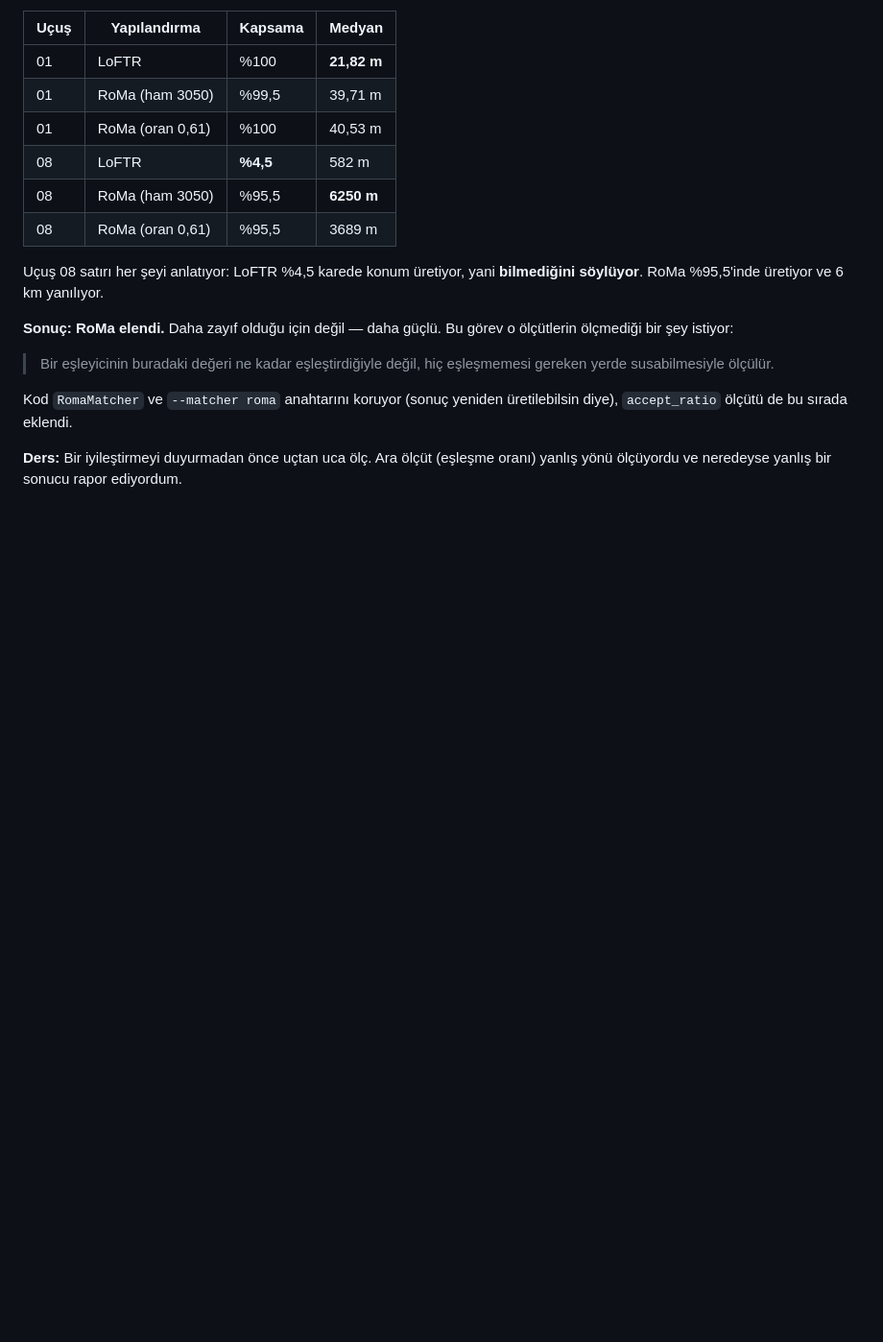
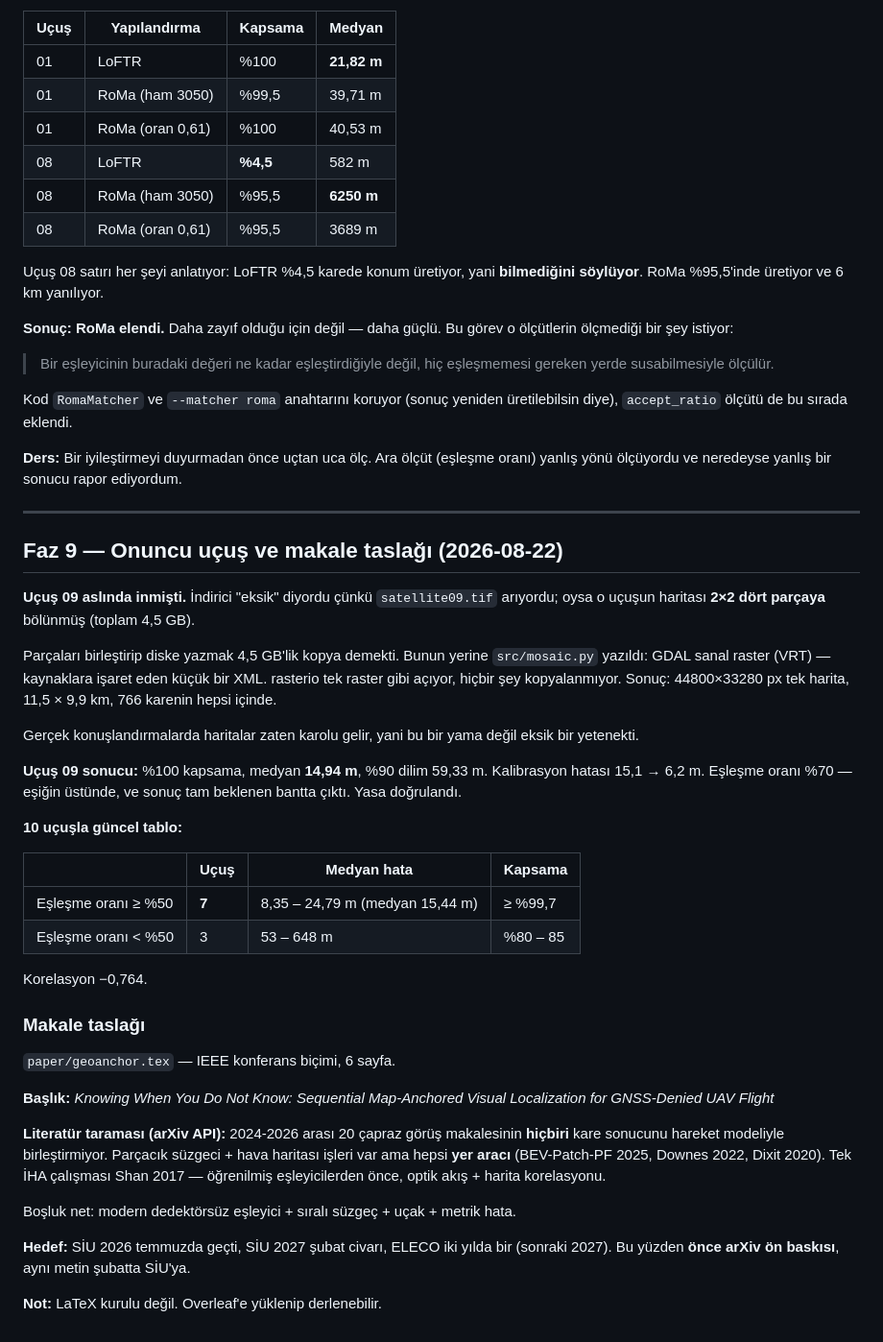
Before and after one commit to YusufGUNEL/GeoAnchor, a Markdown page: ILERLEME.md, the part around the change. Shown at 96% size. GitHub-like rendering; blank space fills up the shorter version.

```diff
--- a/ILERLEME.md
+++ b/ILERLEME.md
@@ -532,3 +532,51 @@ Kod `RomaMatcher` ve `--matcher roma` anahtarını koruyor (sonuç yeniden
 
 **Ders:** Bir iyileştirmeyi duyurmadan önce uçtan uca ölç. Ara ölçüt (eşleşme
 oranı) yanlış yönü ölçüyordu ve neredeyse yanlış bir sonucu rapor ediyordum.
+
+---
+
+## Faz 9 — Onuncu uçuş ve makale taslağı (2026-08-22)
+
+**Uçuş 09 aslında inmişti.** İndirici "eksik" diyordu çünkü `satellite09.tif`
+arıyordu; oysa o uçuşun haritası **2×2 dört parçaya** bölünmüş (toplam 4,5 GB).
+
+Parçaları birleştirip diske yazmak 4,5 GB'lik kopya demekti. Bunun yerine
+`src/mosaic.py` yazıldı: GDAL sanal raster (VRT) — kaynaklara işaret eden
+küçük bir XML. rasterio tek raster gibi açıyor, hiçbir şey kopyalanmıyor.
+Sonuç: 44800×33280 px tek harita, 11,5 × 9,9 km, 766 karenin hepsi içinde.
+
+Gerçek konuşlandırmalarda haritalar zaten karolu gelir, yani bu bir yama değil
+eksik bir yetenekti.
+
+**Uçuş 09 sonucu:** %100 kapsama, medyan **14,94 m**, %90 dilim 59,33 m.
+Kalibrasyon hatası 15,1 → 6,2 m. Eşleşme oranı %70 — eşiğin üstünde, ve
+sonuç tam beklenen bantta çıktı. Yasa doğrulandı.
+
+**10 uçuşla güncel tablo:**
+
+| | Uçuş | Medyan hata | Kapsama |
+|---|---|---|---|
+| Eşleşme oranı ≥ %50 | **7** | 8,35 – 24,79 m (medyan 15,44 m) | ≥ %99,7 |
+| Eşleşme oranı < %50 | 3 | 53 – 648 m | %80 – 85 |
+
+Korelasyon −0,764.
+
+### Makale taslağı
+
+`paper/geoanchor.tex` — IEEE konferans biçimi, 6 sayfa.
+
+**Başlık:** *Knowing When You Do Not Know: Sequential Map-Anchored Visual
+Localization for GNSS-Denied UAV Flight*
+
+**Literatür taraması (arXiv API):** 2024-2026 arası 20 çapraz görüş
+makalesinin **hiçbiri** kare sonucunu hareket modeliyle birleştirmiyor.
+Parçacık süzgeci + hava haritası işleri var ama hepsi **yer aracı**
+(BEV-Patch-PF 2025, Downes 2022, Dixit 2020). Tek İHA çalışması Shan 2017 —
+öğrenilmiş eşleyicilerden önce, optik akış + harita korelasyonu.
+
+Boşluk net: modern dedektörsüz eşleyici + sıralı süzgeç + uçak + metrik hata.
+
+**Hedef:** SİU 2026 temmuzda geçti, SİU 2027 şubat civarı, ELECO iki yılda bir
+(sonraki 2027). Bu yüzden **önce arXiv ön baskısı**, aynı metin şubatta SİU'ya.
+
+**Not:** LaTeX kurulu değil. Overleaf'e yüklenip derlenebilir.
```
Also changed, not shown: README.md (+7 -6 lines), README.tr.md (+7 -6 lines), figures/15_ucus_zorlugu.png, 7 other files.
